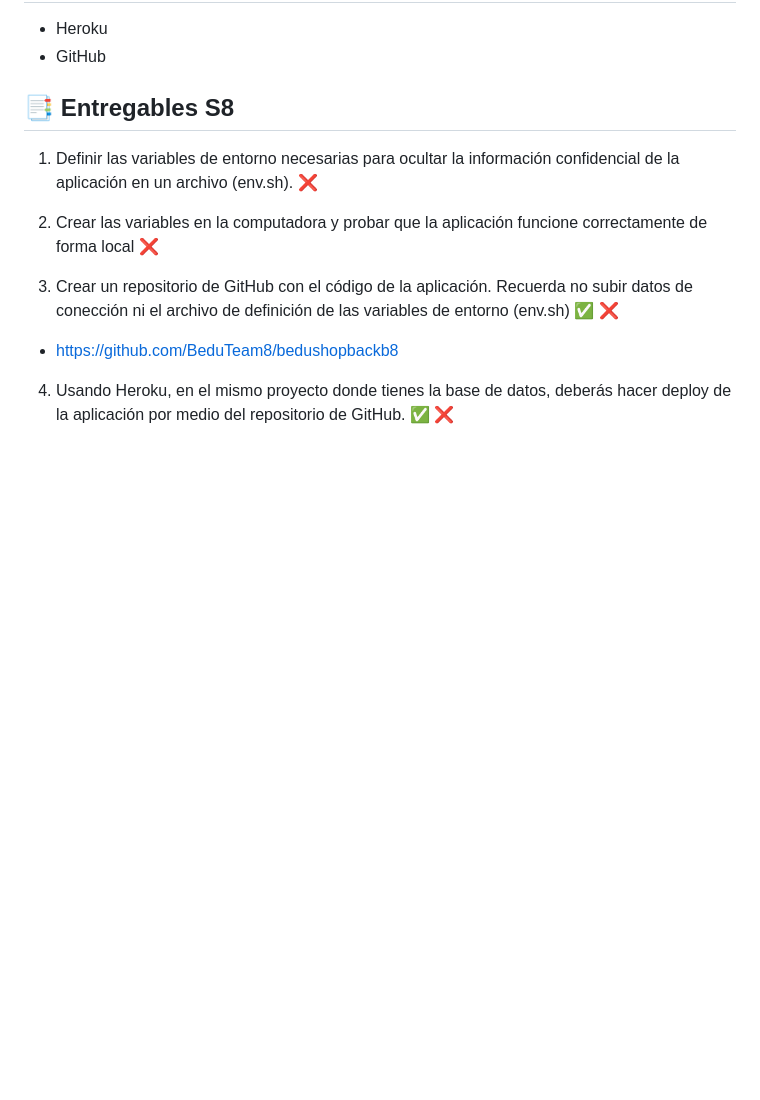
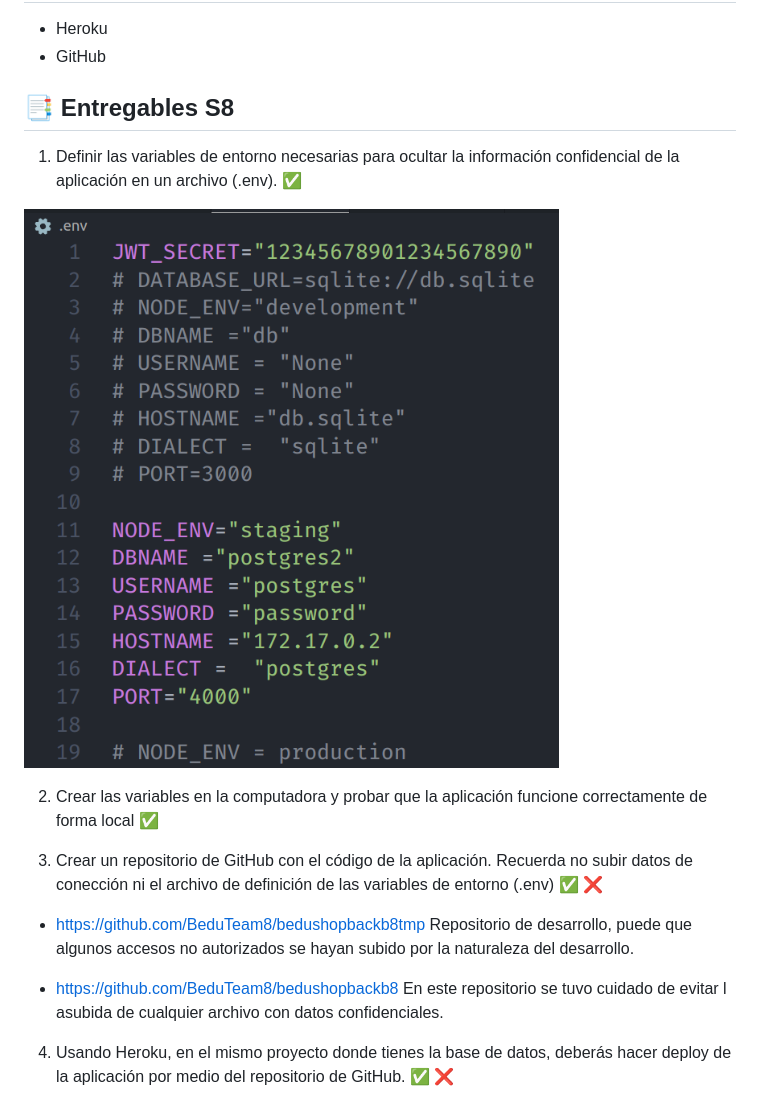
Before and after one commit to BeduTeam8/bedushopbackb8tmp, a Markdown page: docs/README-S8.md, the part around one of its changes. GitHub-like rendering; pictures changed too: docs/images/env_Variables.png (added); blank space fills up the shorter version.

```diff
--- a/docs/README-S8.md
+++ b/docs/README-S8.md
@@ -16,12 +16,16 @@
 
 ## 📑 Entregables S8
 
-1. Definir las variables de entorno necesarias para ocultar la información confidencial de la aplicación en un archivo (env.sh).   ❌
+1. Definir las variables de entorno necesarias para ocultar la información confidencial de la aplicación en un archivo (.env).   ✅
 
-2. Crear las variables en la computadora y probar que la aplicación funcione correctamente de forma local   ❌
+![Archivo .env](./images/env_Variables.png)
 
-3. Crear un repositorio de GitHub con el código de la aplicación. Recuerda no subir datos de conección ni el archivo de definición de las variables de entorno (env.sh)  ✅ ❌
+2. Crear las variables en la computadora y probar que la aplicación funcione correctamente de forma local  ✅
 
-- https://github.com/BeduTeam8/bedushopbackb8
+3. Crear un repositorio de GitHub con el código de la aplicación. Recuerda no subir datos de conección ni el archivo de definición de las variables de entorno (.env)  ✅ ❌
+
+- https://github.com/BeduTeam8/bedushopbackb8tmp Repositorio de desarrollo, puede que algunos accesos no autorizados se hayan subido por la naturaleza del desarrollo.
+
+- https://github.com/BeduTeam8/bedushopbackb8 En este repositorio se tuvo cuidado de evitar l asubida de cualquier archivo con datos confidenciales.
 
 4. Usando Heroku, en el mismo proyecto donde tienes la base de datos, deberás hacer deploy de la aplicación por medio del repositorio de GitHub.  ✅  ❌
```
Also changed, not shown: other parts of docs/README-S8.md (+6 -0 lines), docs/images/DBmHerokuUpwith8Tables.png (added), docs/images/DeploymentReadyConfig.png (added), docs/images/env_Heroku.png (added), 3 other files.
